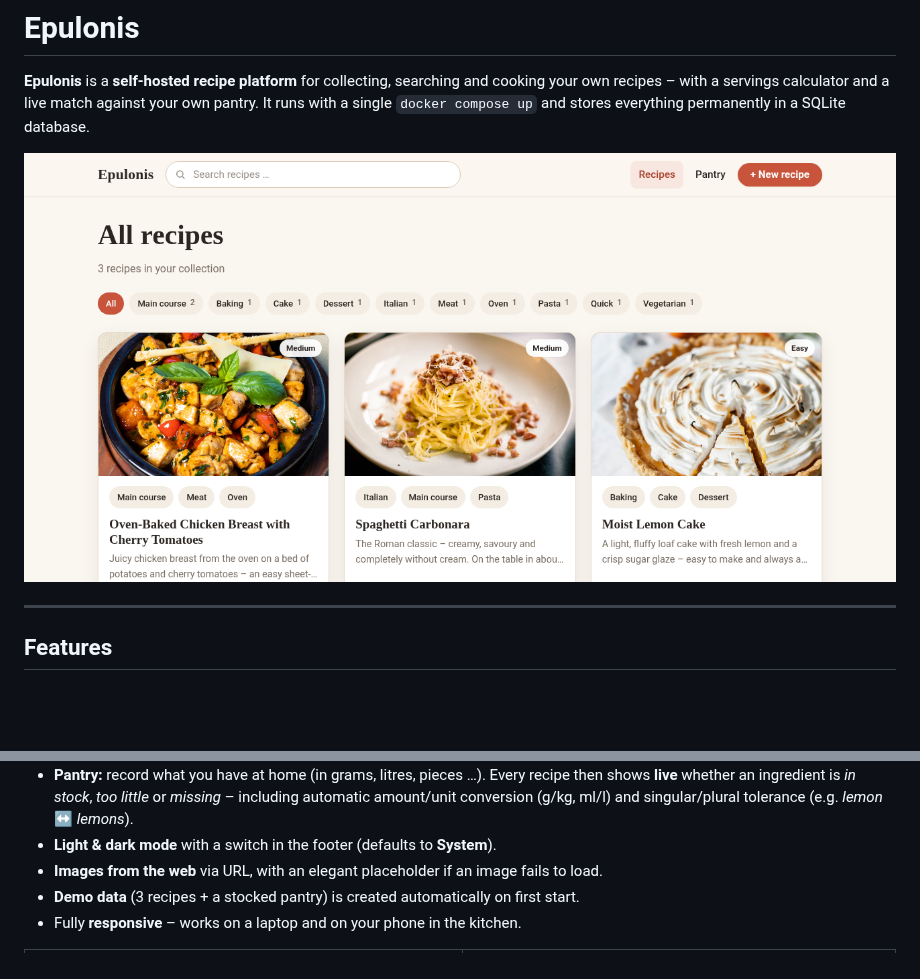
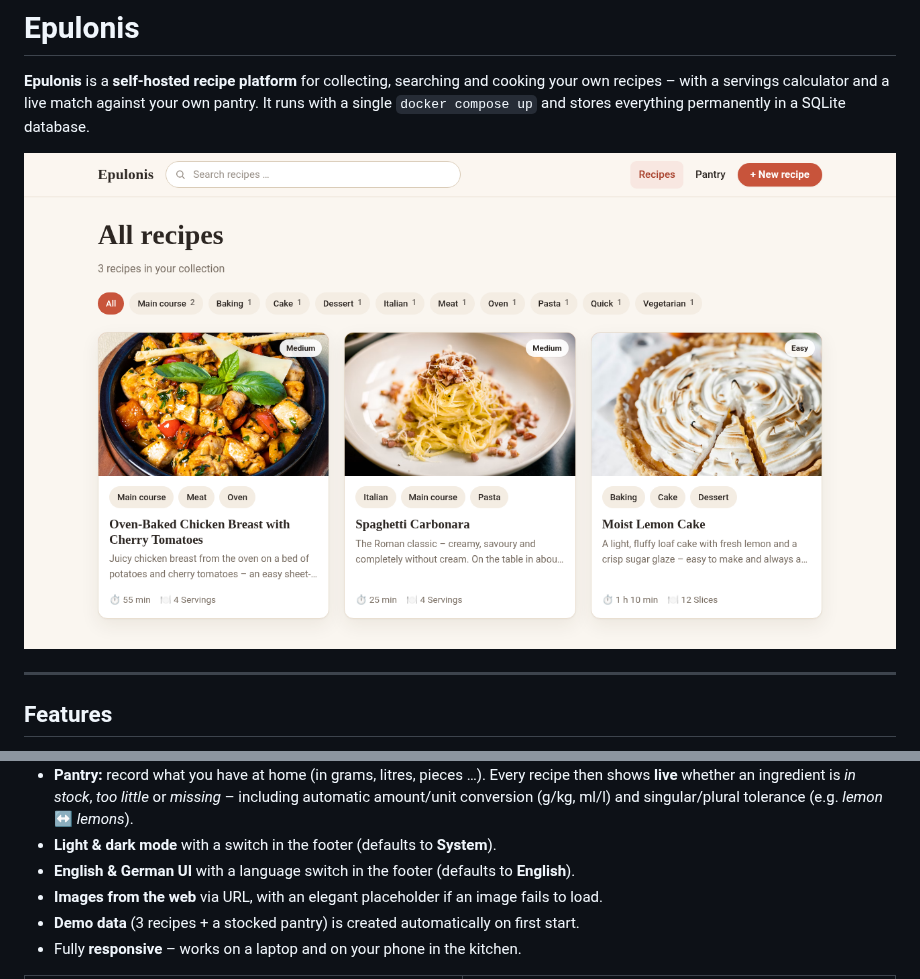
Before and after one commit to flopsyan/epulonis, a Markdown page: README.md, 2 parts joined by grey strips. GitHub-like rendering; pictures changed too: docs/screenshot-overview.png; blank space fills up the shorter version.

```diff
--- a/README.md
+++ b/README.md
@@ -23,6 +23,7 @@ recipes – with a servings calculator and a live match against your own pantry.
   **live** whether an ingredient is *in stock*, *too little* or *missing* – including automatic
   amount/unit conversion (g/kg, ml/l) and singular/plural tolerance (e.g. *lemon* ↔ *lemons*).
 - **Light & dark mode** with a switch in the footer (defaults to **System**).
+- **English & German UI** with a language switch in the footer (defaults to **English**).
 - **Images from the web** via URL, with an elegant placeholder if an image fails to load.
 - **Demo data** (3 recipes + a stocked pantry) is created automatically on first start.
 - Fully **responsive** – works on a laptop and on your phone in the kitchen.
```
Also changed, not shown: 18 other files.
